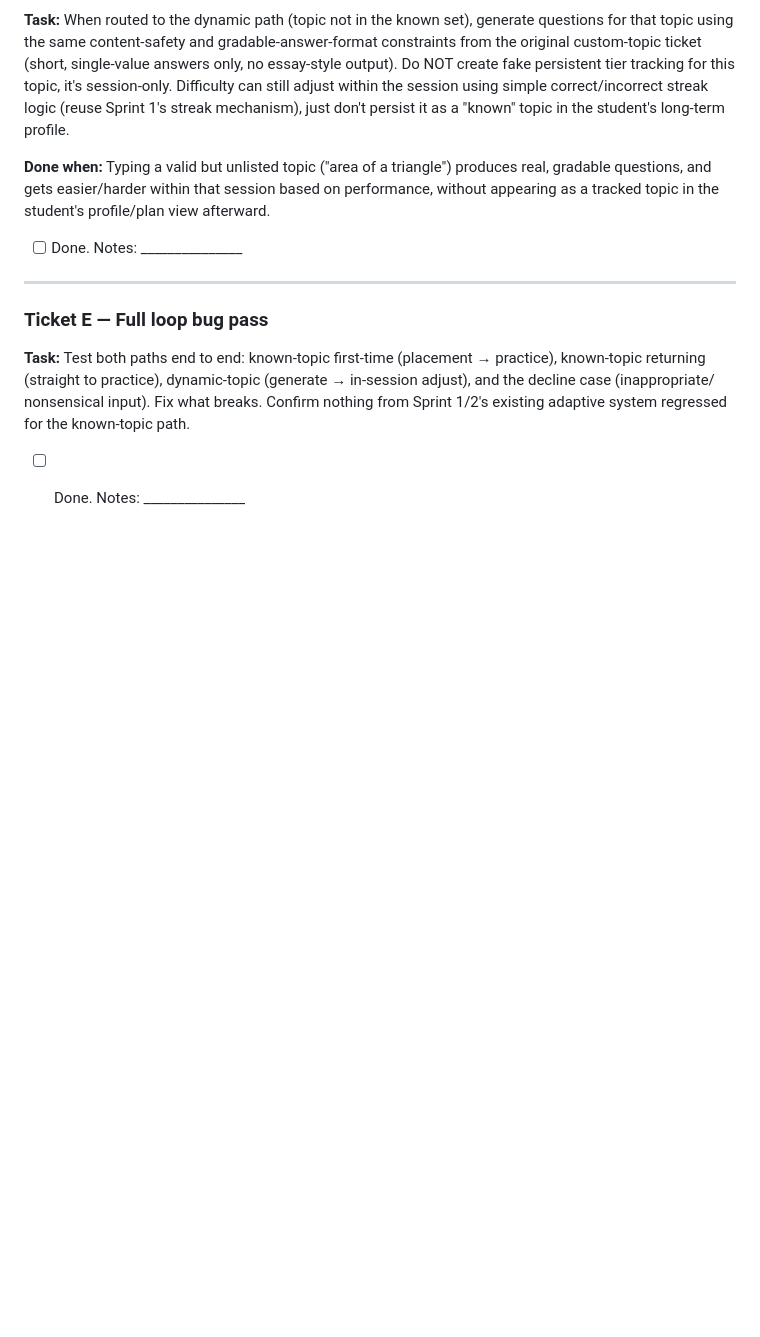
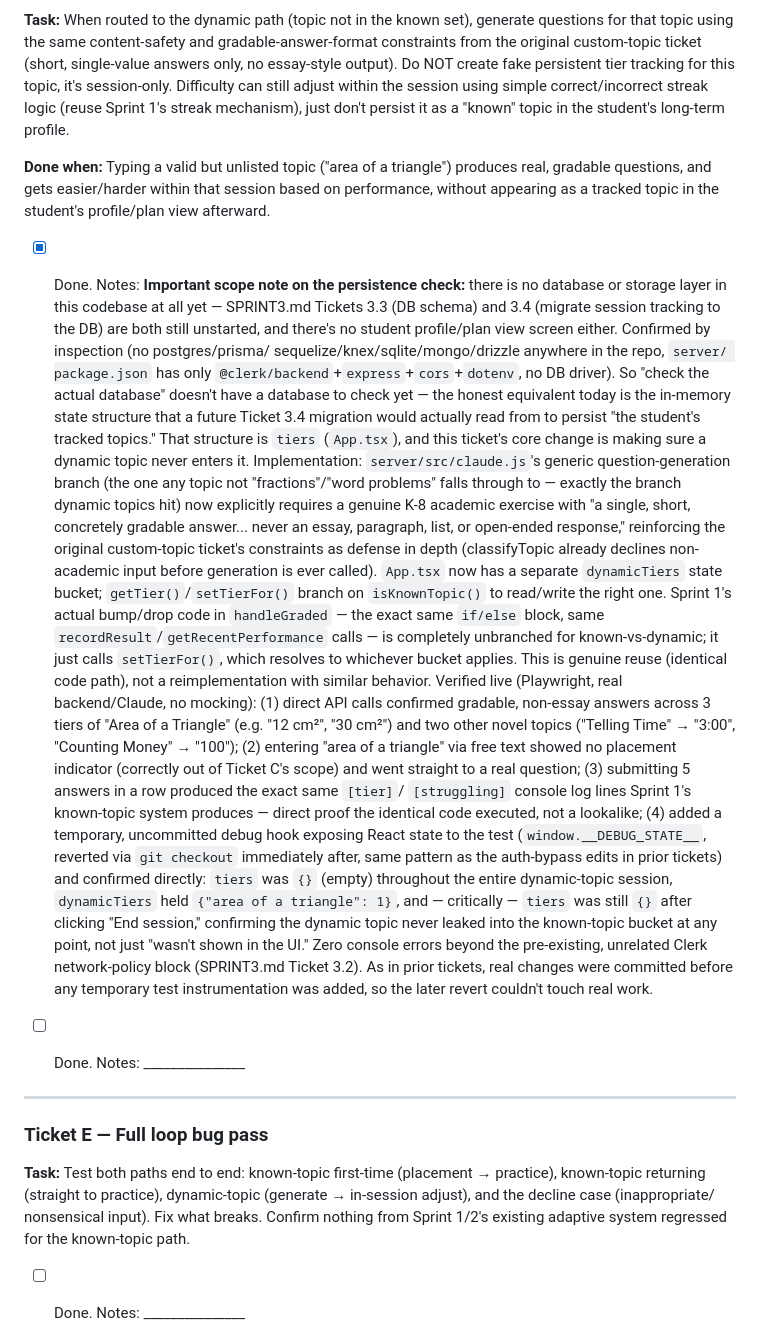
Before and after one commit to ArhanSethi/Jackson, a Markdown page: SPRINT4.md, the part around the change. Rendered like a GitHub page; blank space fills up the shorter version.

Commit message:
Sprint 4: mark Ticket D done with verification notes
Co-Authored-By: Claude Sonnet 5 <noreply@anthropic.com>
Claude-Session: https://claude.ai/code/session_01WCpZqrCUKxB8PbJU57D6yr

```diff
--- a/SPRINT4.md
+++ b/SPRINT4.md
@@ -223,6 +223,56 @@ produces real, gradable questions, and gets easier/harder within that
 session based on performance, without appearing as a tracked topic in the
 student's profile/plan view afterward.
 
+- [x] Done. Notes: **Important scope note on the persistence check:** there
+  is no database or storage layer in this codebase at all yet —
+  SPRINT3.md Tickets 3.3 (DB schema) and 3.4 (migrate session tracking to
+  the DB) are both still unstarted, and there's no student profile/plan
+  view screen either. Confirmed by inspection (no postgres/prisma/
+  sequelize/knex/sqlite/mongo/drizzle anywhere in the repo, `server/
+  package.json` has only `@clerk/backend`+`express`+`cors`+`dotenv`,
+  no DB driver). So "check the actual database" doesn't have a database to
+  check yet — the honest equivalent today is the in-memory state
+  structure that a future Ticket 3.4 migration would actually read from to
+  persist "the student's tracked topics." That structure is `tiers`
+  (`App.tsx`), and this ticket's core change is making sure a dynamic
+  topic never enters it.
+  Implementation: `server/src/claude.js`'s generic question-generation
+  branch (the one any topic not "fractions"/"word problems" falls through
+  to — exactly the branch dynamic topics hit) now explicitly requires a
+  genuine K-8 academic exercise with "a single, short, concretely gradable
+  answer... never an essay, paragraph, list, or open-ended response,"
+  reinforcing the original custom-topic ticket's constraints as defense in
+  depth (classifyTopic already declines non-academic input before
+  generation is ever called). `App.tsx` now has a separate `dynamicTiers`
+  state bucket; `getTier()`/`setTierFor()` branch on `isKnownTopic()` to
+  read/write the right one. Sprint 1's actual bump/drop code in
+  `handleGraded` — the exact same `if/else` block, same
+  `recordResult`/`getRecentPerformance` calls — is completely unbranched
+  for known-vs-dynamic; it just calls `setTierFor()`, which resolves to
+  whichever bucket applies. This is genuine reuse (identical code path),
+  not a reimplementation with similar behavior.
+  Verified live (Playwright, real backend/Claude, no mocking): (1) direct
+  API calls confirmed gradable, non-essay answers across 3 tiers of "Area
+  of a Triangle" (e.g. "12 cm²", "30 cm²") and two other novel topics
+  ("Telling Time" → "3:00", "Counting Money" → "100"); (2) entering "area
+  of a triangle" via free text showed no placement indicator (correctly
+  out of Ticket C's scope) and went straight to a real question; (3)
+  submitting 5 answers in a row produced the exact same `[tier]`/
+  `[struggling]` console log lines Sprint 1's known-topic system produces
+  — direct proof the identical code executed, not a lookalike; (4) added a
+  temporary, uncommitted debug hook exposing React state to the test
+  (`window.__DEBUG_STATE__`, reverted via `git checkout` immediately
+  after, same pattern as the auth-bypass edits in prior tickets) and
+  confirmed directly: `tiers` was `{}` (empty) throughout the entire
+  dynamic-topic session, `dynamicTiers` held `{"area of a triangle": 1}`,
+  and — critically — `tiers` was still `{}` after clicking "End session,"
+  confirming the dynamic topic never leaked into the known-topic bucket at
+  any point, not just "wasn't shown in the UI." Zero console errors beyond
+  the pre-existing, unrelated Clerk network-policy block (SPRINT3.md
+  Ticket 3.2). As in prior tickets, real changes were committed before any
+  temporary test instrumentation was added, so the later revert couldn't
+  touch real work.
+
 - [ ] Done. Notes: _______________
 
 ---
```
